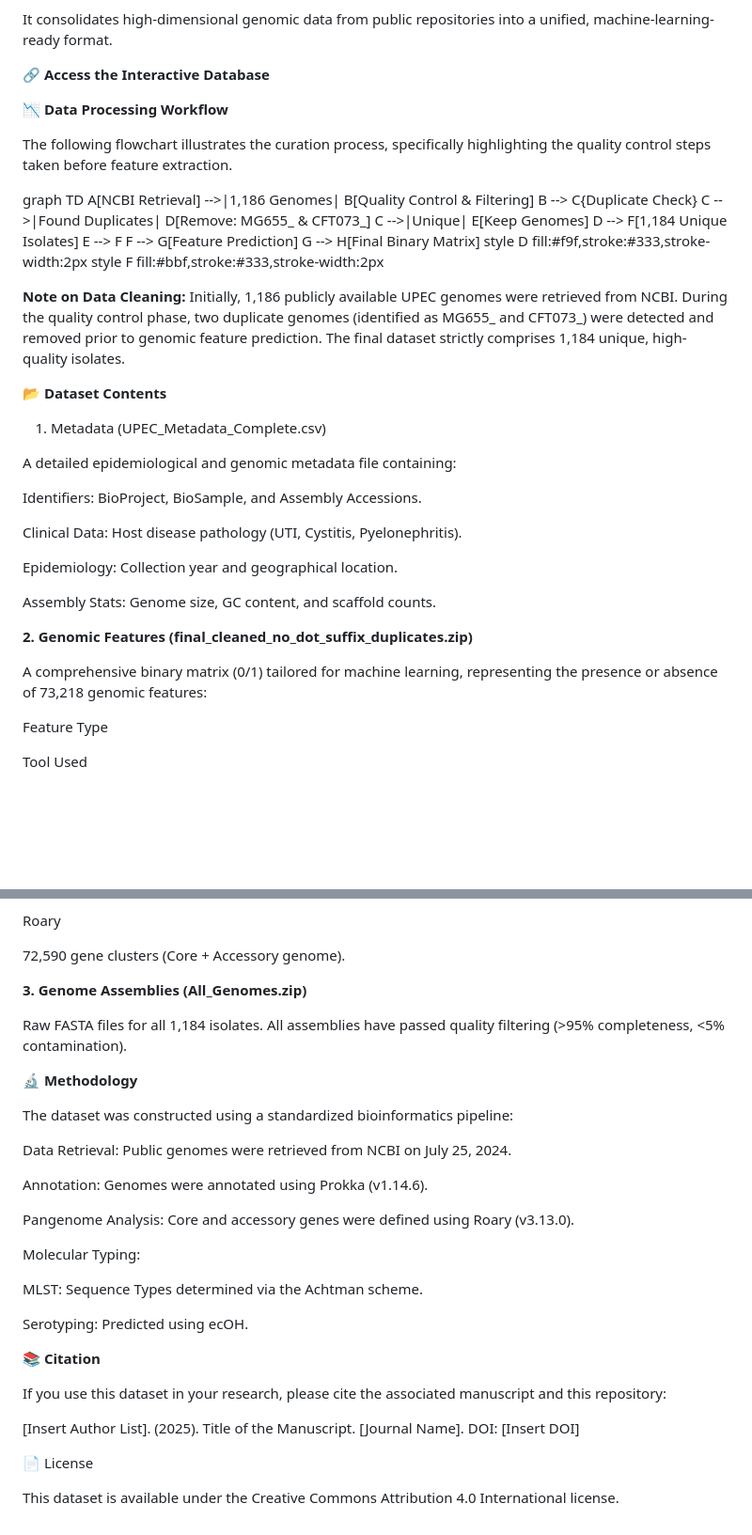
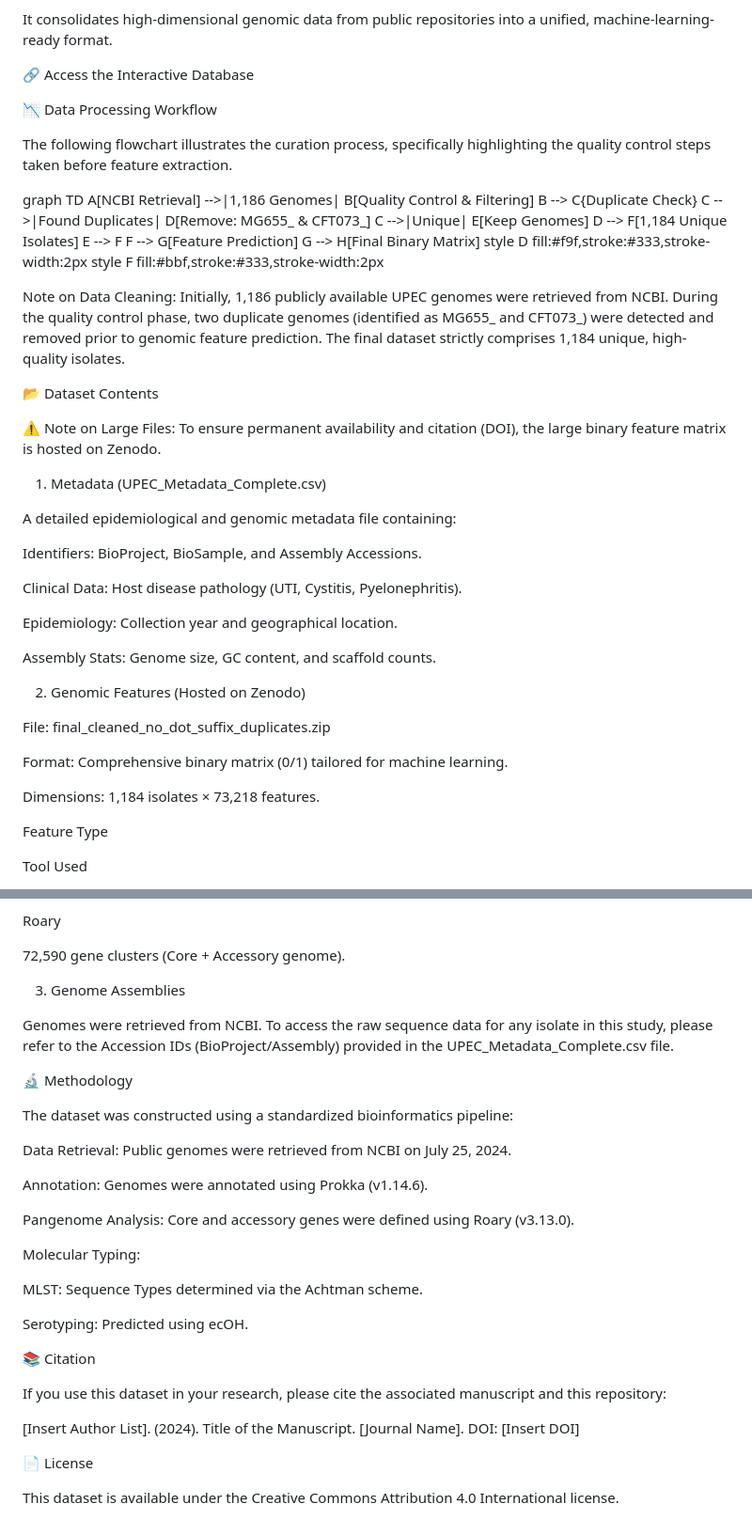
Before and after one commit to zaaraishaq/UPEC-ML-data, a Markdown page: README.md, 2 parts joined by grey strips. Shown at 94% size. Rendered like a GitHub page; blank space fills up the shorter version.

```diff
--- a/README.md
+++ b/README.md
@@ -6,9 +6,9 @@ This repository hosts a curated genomic dataset and machine learning feature mat
 
 It consolidates high-dimensional genomic data from public repositories into a unified, machine-learning-ready format.
 
-**🔗 Access the Interactive Database**
+🔗 Access the Interactive Database
 
-**📉 Data Processing Workflow**
+📉 Data Processing Workflow
 
 The following flowchart illustrates the curation process, specifically highlighting the quality control steps taken before feature extraction.
 
@@ -25,10 +25,12 @@ graph TD
     style F fill:#bbf,stroke:#333,stroke-width:2px
 
 
-**Note on Data Cleaning:**
+Note on Data Cleaning:
 Initially, 1,186 publicly available UPEC genomes were retrieved from NCBI. During the quality control phase, two duplicate genomes (identified as MG655_ and CFT073_) were detected and removed prior to genomic feature prediction. The final dataset strictly comprises 1,184 unique, high-quality isolates.
 
-**📂 Dataset Contents**
+📂 Dataset Contents
+
+⚠️ Note on Large Files: To ensure permanent availability and citation (DOI), the large binary feature matrix is hosted on Zenodo.
 
 1. Metadata (UPEC_Metadata_Complete.csv)
 
@@ -42,9 +44,13 @@ Epidemiology: Collection year and geographical location.
 
 Assembly Stats: Genome size, GC content, and scaffold counts.
 
-**2. Genomic Features (final_cleaned_no_dot_suffix_duplicates.zip)**
+2. Genomic Features (Hosted on Zenodo)
 
-A comprehensive binary matrix (0/1) tailored for machine learning, representing the presence or absence of 73,218 genomic features:
+File: final_cleaned_no_dot_suffix_duplicates.zip
+
+Format: Comprehensive binary matrix (0/1) tailored for machine learning.
+
+Dimensions: 1,184 isolates × 73,218 features.
 
 Feature Type
 
@@ -76,11 +82,11 @@ Roary
 
 72,590 gene clusters (Core + Accessory genome).
 
-**3. Genome Assemblies (All_Genomes.zip)**
+3. Genome Assemblies
 
-Raw FASTA files for all 1,184 isolates. All assemblies have passed quality filtering (>95% completeness, <5% contamination).
+Genomes were retrieved from NCBI. To access the raw sequence data for any isolate in this study, please refer to the Accession IDs (BioProject/Assembly) provided in the UPEC_Metadata_Complete.csv file.
 
-**🔬 Methodology**
+🔬 Methodology
 
 The dataset was constructed using a standardized bioinformatics pipeline:
 
@@ -96,11 +102,11 @@ MLST: Sequence Types determined via the Achtman scheme.
 
 Serotyping: Predicted using ecOH.
 
-**📚 Citation**
+📚 Citation
 
 If you use this dataset in your research, please cite the associated manuscript and this repository:
 
-[Insert Author List]. (2025). Title of the Manuscript. [Journal Name]. DOI: [Insert DOI]
+[Insert Author List]. (2024). Title of the Manuscript. [Journal Name]. DOI: [Insert DOI]
 
 📄 License
 
```
